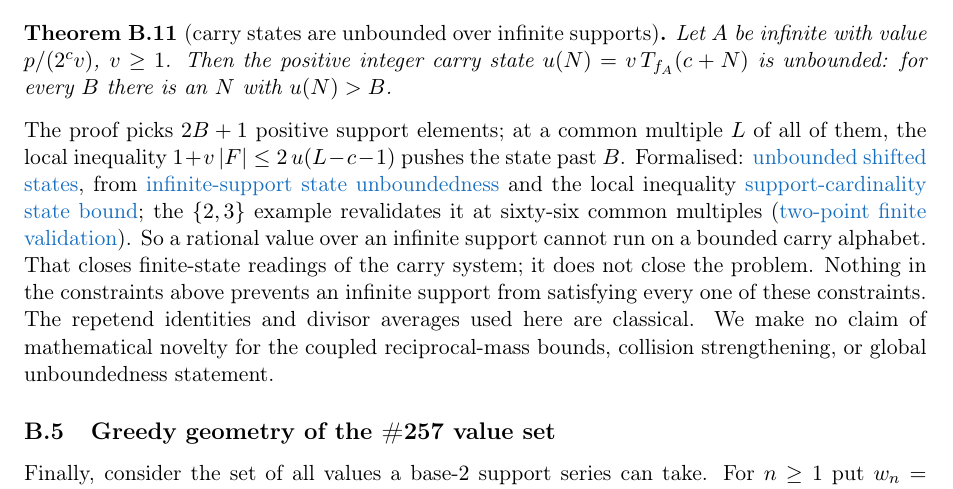
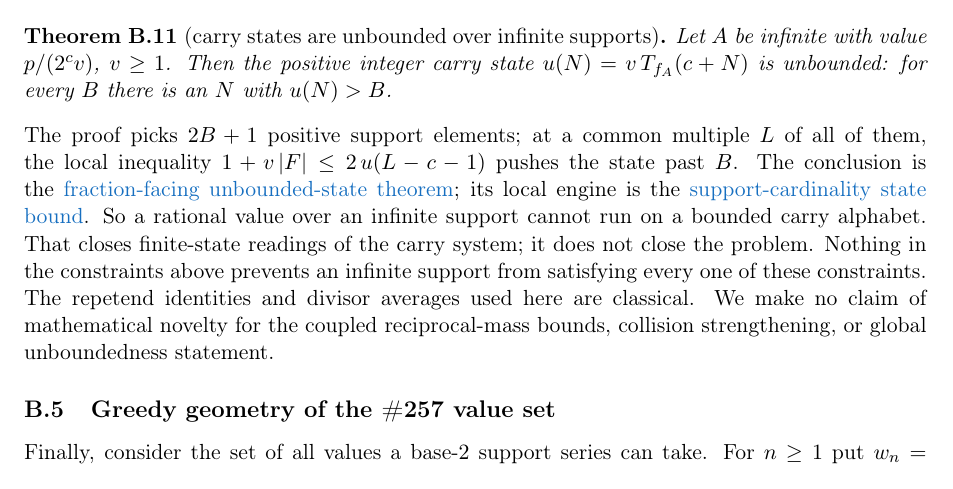
Before and after one commit to wcook04/plectis-lean-erdos249-257, a LaTeX paper (paper/erdos249-257-main-paper.tex): part of page 29 of 40, cut so that both start at the same text. Compiled offline with pdfLaTeX.

Commit message:
Clarify the unbounded-carry dependency

```diff
--- a/paper/erdos249-257-main-paper.tex
+++ b/paper/erdos249-257-main-paper.tex
@@ -2967,14 +2967,10 @@ with $u(N)>B$.
 \end{theorem}
 \noindent The proof picks $2B+1$ positive support elements; at a common
 multiple $L$ of all of them, the local inequality $1+v\,|F|\le2\,u(L-c-1)$
-pushes the state past $B$. Formalised:
-\lword{RationalSupportCarrySkeleton.lean}{2377}{exists_unbounded_shifted_odd_tail_nat_state_of_support_fraction}{unbounded shifted states},
-from
-\lword{RationalSupportCarrySkeleton.lean}{2320}{shifted_state_unbounded_of_infinite_support}{infinite-support state unboundedness}
-and the local inequality
-\lword{RationalSupportCarrySkeleton.lean}{2228}{one_add_mul_card_le_two_mul_shifted_state}{support-cardinality state bound};
-the $\{2,3\}$ example revalidates it at sixty-six common multiples
-(\lword{RationalSupportCarrySkeleton.lean}{2401}{carryOrbit23_common_multiple_bound_validation66}{two-point finite validation}).
+pushes the state past $B$. The conclusion is the
+\lword{RationalSupportCarrySkeleton.lean}{2377}{exists_unbounded_shifted_odd_tail_nat_state_of_support_fraction}{fraction-facing unbounded-state theorem};
+its local engine is the
+\lword{RationalSupportCarrySkeleton.lean}{2228}{one_add_mul_card_le_two_mul_shifted_state}{support-cardinality state bound}.
 So a rational value over an infinite support cannot run on a bounded carry
 alphabet. That closes finite-state readings of the carry system; it does not
 close the problem. Nothing in the constraints above
```
Also changed, not shown: erdos249-257-main-paper.pdf, 5 other files.
